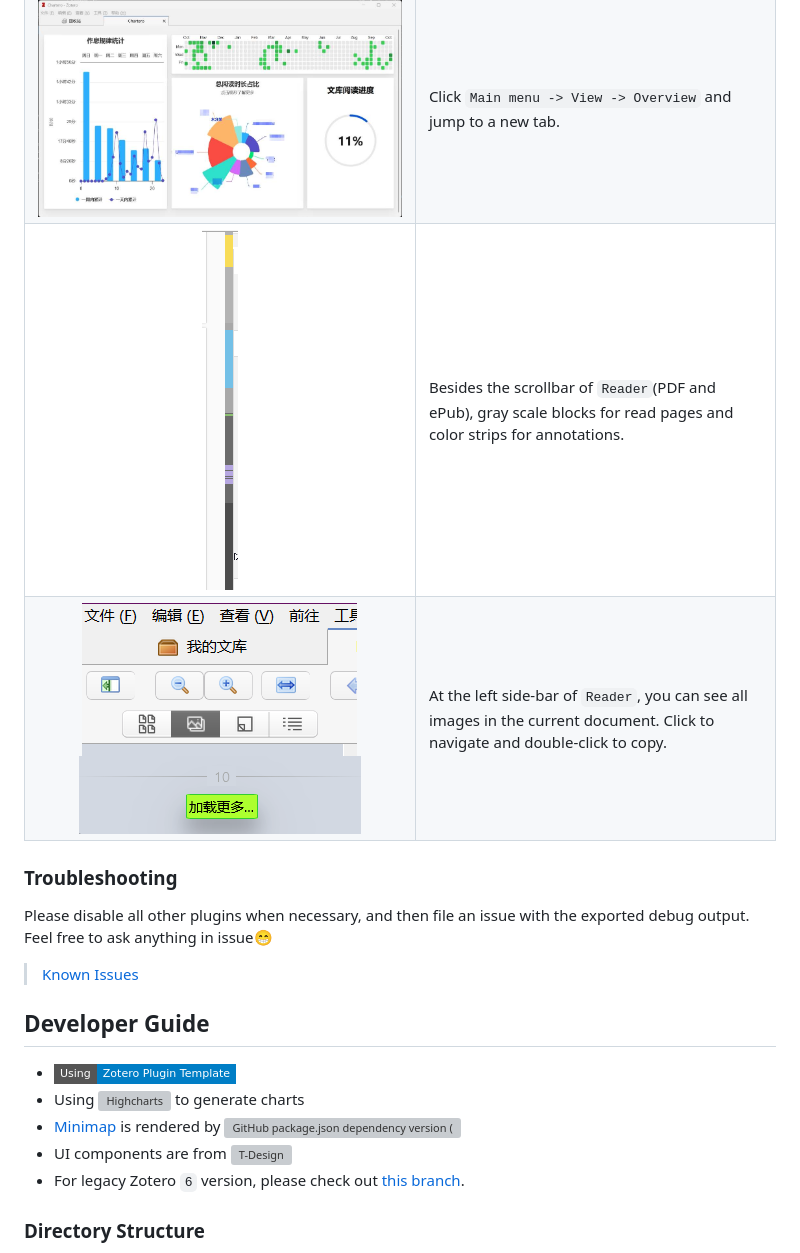
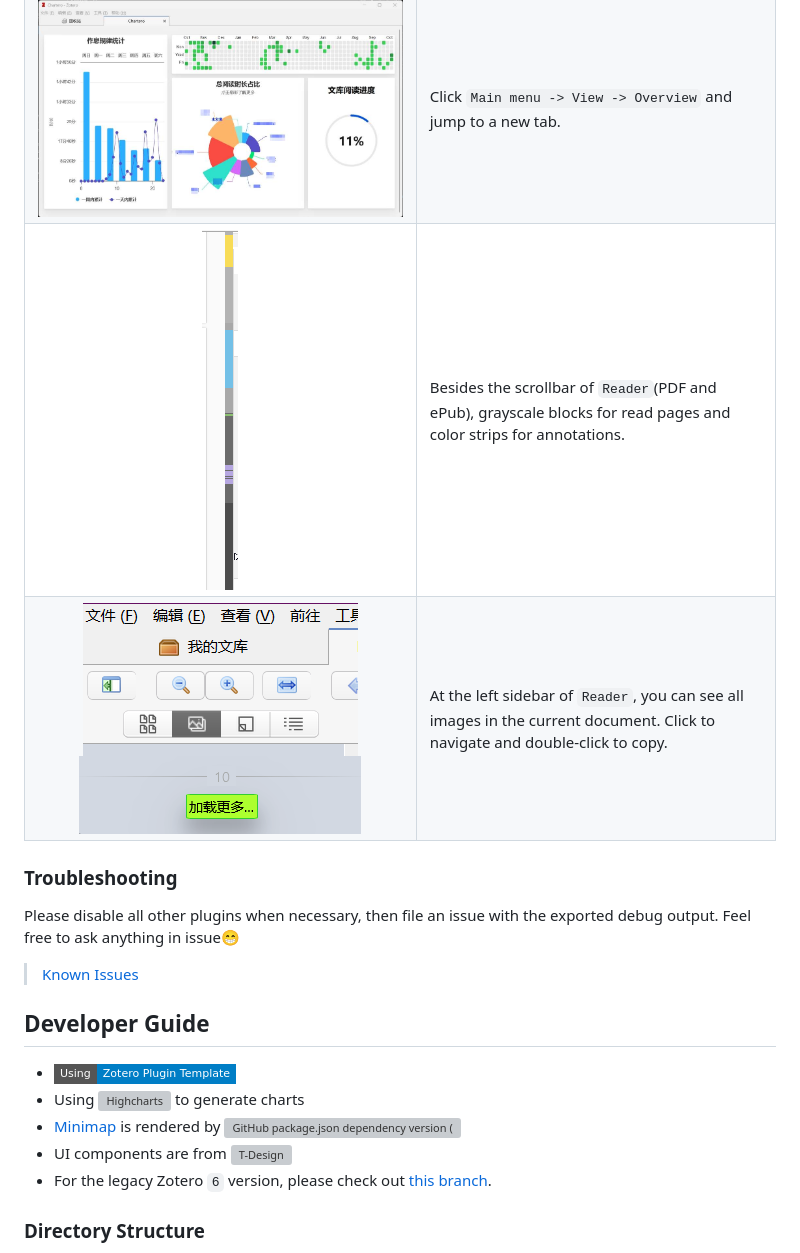
Before and after one commit to volatile-static/Chartero, a Markdown page: README.md, the part around one of its changes. Rendered like a GitHub page; folded sections open; badges without logos; grey boxes are pictures that could not be loaded.

```diff
--- a/README.md
+++ b/README.md
@@ -37,14 +37,14 @@ The name _Chartero_ is a combination of **Char**t and Zo**tero**. As a [Zotero](
 |         ![dashboard](doc/dashboard.jpg)         | Illustrates all information about a `top-level item`. Updating as soon as record changes when in a `Reader`.                  |
 |           ![summary](doc/summary.jpg)           | Summary of two or more `items`. _Will not_ be loaded if the number of selected items is larger than you set in preferences.   |
 |          ![overview](doc/overview.jpg)          | Click `Main menu -> View -> Overview` and jump to a new tab.                                                                  |
-|           ![minimap](doc/minimap.gif)           | Besides the scrollbar of `Reader`(PDF and ePub), gray scale blocks for read pages and color strips for annotations.           |
-| ![images](doc/images.png) ![more](doc/more.png) | At the left side-bar of `Reader`, you can see all images in the current document. Click to navigate and double-click to copy. |
+|           ![minimap](doc/minimap.gif)           | Besides the scrollbar of `Reader`(PDF and ePub), grayscale blocks for read pages and color strips for annotations.           |
+| ![images](doc/images.png) ![more](doc/more.png) | At the left sidebar of `Reader`, you can see all images in the current document. Click to navigate and double-click to copy. |
 
 </details>
 
 ### Troubleshooting
 
-Please disable all other plugins when necessary, and then file an issue with the exported debug output. Feel free to ask anything in issue😁
+Please disable all other plugins when necessary, then file an issue with the exported debug output. Feel free to ask anything in issue😁
 
 > [Known Issues](https://github.com/volatile-static/Chartero/issues?q=is%3Aissue+is%3Aopen+label%3Abug)
 
@@ -54,7 +54,7 @@ Please disable all other plugins when necessary, and then file an issue with the
 -   Using [![Highcharts](https://img.shields.io/github/package-json/dependency-version/volatile-static/Chartero/highcharts?logo=npm)](https://www.npmjs.com/package/highcharts) to generate charts
 -   [Minimap](src/bootstrap/modules/minimap/) is rendered by [![GitHub package.json dependency version (dev dep on branch)](https://img.shields.io/github/package-json/dependency-version/volatile-static/chartero/dev/%40types%2Freact?logo=npm)](https://17.reactjs.org/)
 -   UI components are from [![T-Design](https://img.shields.io/github/package-json/dependency-version/volatile-static/Chartero/tdesign-vue-next?logo=npm)](https://tdesign.tencent.com/vue-next)
--   For legacy Zotero `6` version, please check out [this branch](https://github.com/volatile-static/Chartero/tree/js_overlay).
+-   For the legacy Zotero `6` version, please check out [this branch](https://github.com/volatile-static/Chartero/tree/js_overlay).
 
 ### Directory Structure
 
```
Also changed, not shown: other parts of README.md (+8 -8 lines).
